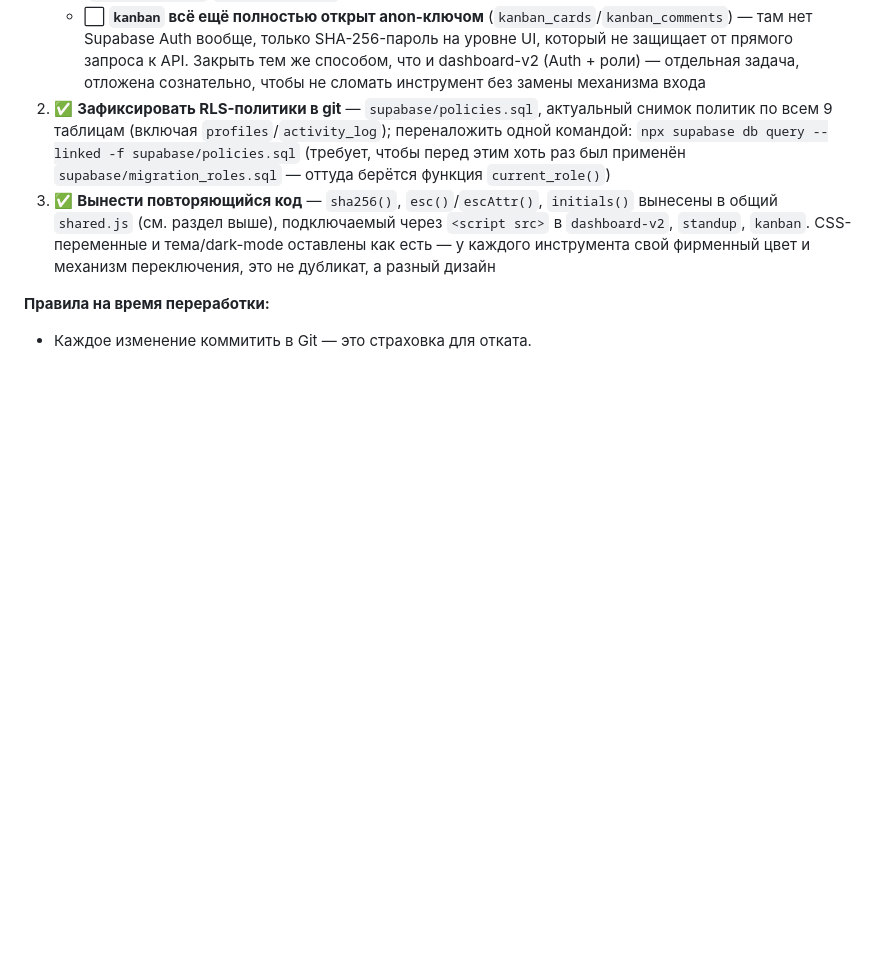
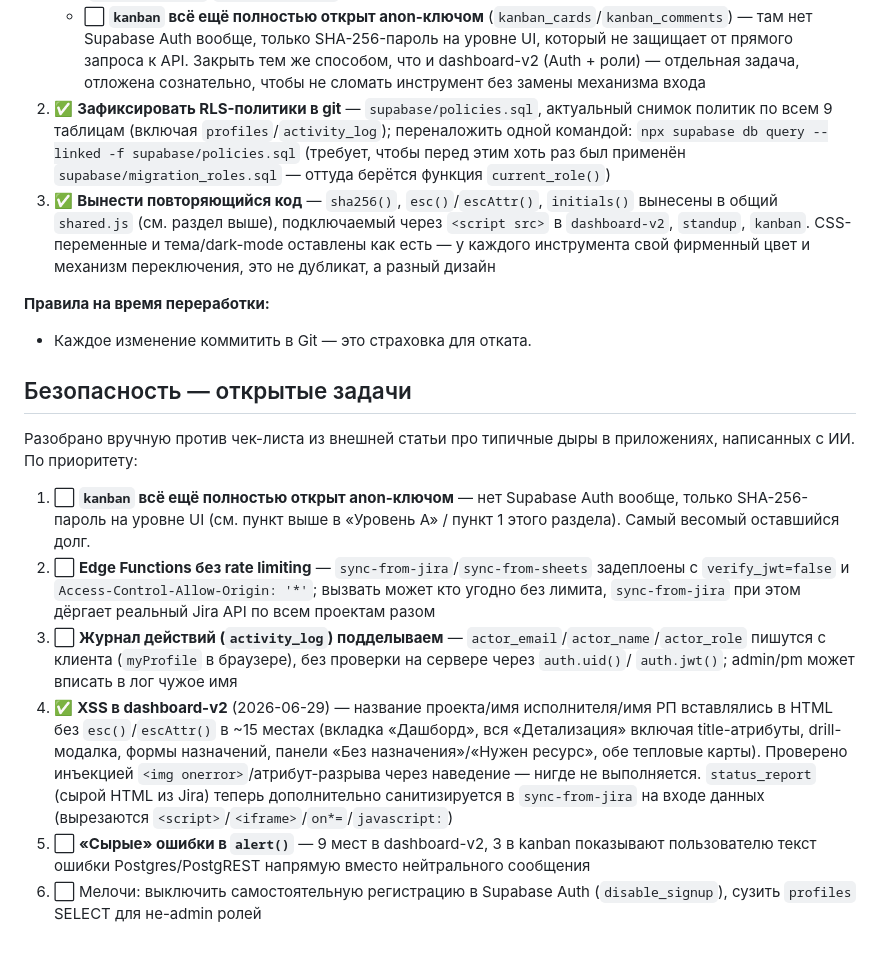
Before and after one commit to kompanikonig/logistics_tools, a Markdown page: CLAUDE.md, the part around the change. GitHub-like rendering; blank space fills up the shorter version.

Commit message:
зафиксировать security-бэклог в CLAUDE.md
Список открытых задач из разбора против чек-листа типичных дыр в
ИИ-написанных приложениях — раньше жил только в переписке, теперь
переживёт сжатие контекста и новые сессии.

```diff
--- a/CLAUDE.md
+++ b/CLAUDE.md
@@ -154,3 +154,28 @@ commented-out template block there for exactly this (look for `ШАБЛОН дл
 
 **Правила на время переработки:**
 - Каждое изменение коммитить в Git — это страховка для отката.
+
+## Безопасность — открытые задачи
+
+Разобрано вручную против чек-листа из внешней статьи про типичные дыры в приложениях,
+написанных с ИИ. По приоритету:
+
+1. ⬜ **`kanban` всё ещё полностью открыт anon-ключом** — нет Supabase Auth вообще, только
+   SHA-256-пароль на уровне UI (см. пункт выше в «Уровень A» / пункт 1 этого раздела).
+   Самый весомый оставшийся долг.
+2. ⬜ **Edge Functions без rate limiting** — `sync-from-jira`/`sync-from-sheets` задеплоены с
+   `verify_jwt=false` и `Access-Control-Allow-Origin: '*'`; вызвать может кто угодно без лимита,
+   `sync-from-jira` при этом дёргает реальный Jira API по всем проектам разом
+3. ⬜ **Журнал действий (`activity_log`) подделываем** — `actor_email`/`actor_name`/`actor_role`
+   пишутся с клиента (`myProfile` в браузере), без проверки на сервере через `auth.uid()`/
+   `auth.jwt()`; admin/pm может вписать в лог чужое имя
+4. ✅ **XSS в dashboard-v2** (2026-06-29) — название проекта/имя исполнителя/имя РП вставлялись
+   в HTML без `esc()`/`escAttr()` в ~15 местах (вкладка «Дашборд», вся «Детализация» включая
+   title-атрибуты, drill-модалка, формы назначений, панели «Без назначения»/«Нужен ресурс»,
+   обе тепловые карты). Проверено инъекцией `<img onerror>`/атрибут-разрыва через наведение —
+   нигде не выполняется. `status_report` (сырой HTML из Jira) теперь дополнительно санитизируется
+   в `sync-from-jira` на входе данных (вырезаются `<script>`/`<iframe>`/`on*=`/`javascript:`)
+5. ⬜ **«Сырые» ошибки в `alert()`** — 9 мест в dashboard-v2, 3 в kanban показывают пользователю
+   текст ошибки Postgres/PostgREST напрямую вместо нейтрального сообщения
+6. ⬜ Мелочи: выключить самостоятельную регистрацию в Supabase Auth (`disable_signup`), сузить
+   `profiles` SELECT для не-admin ролей
```
